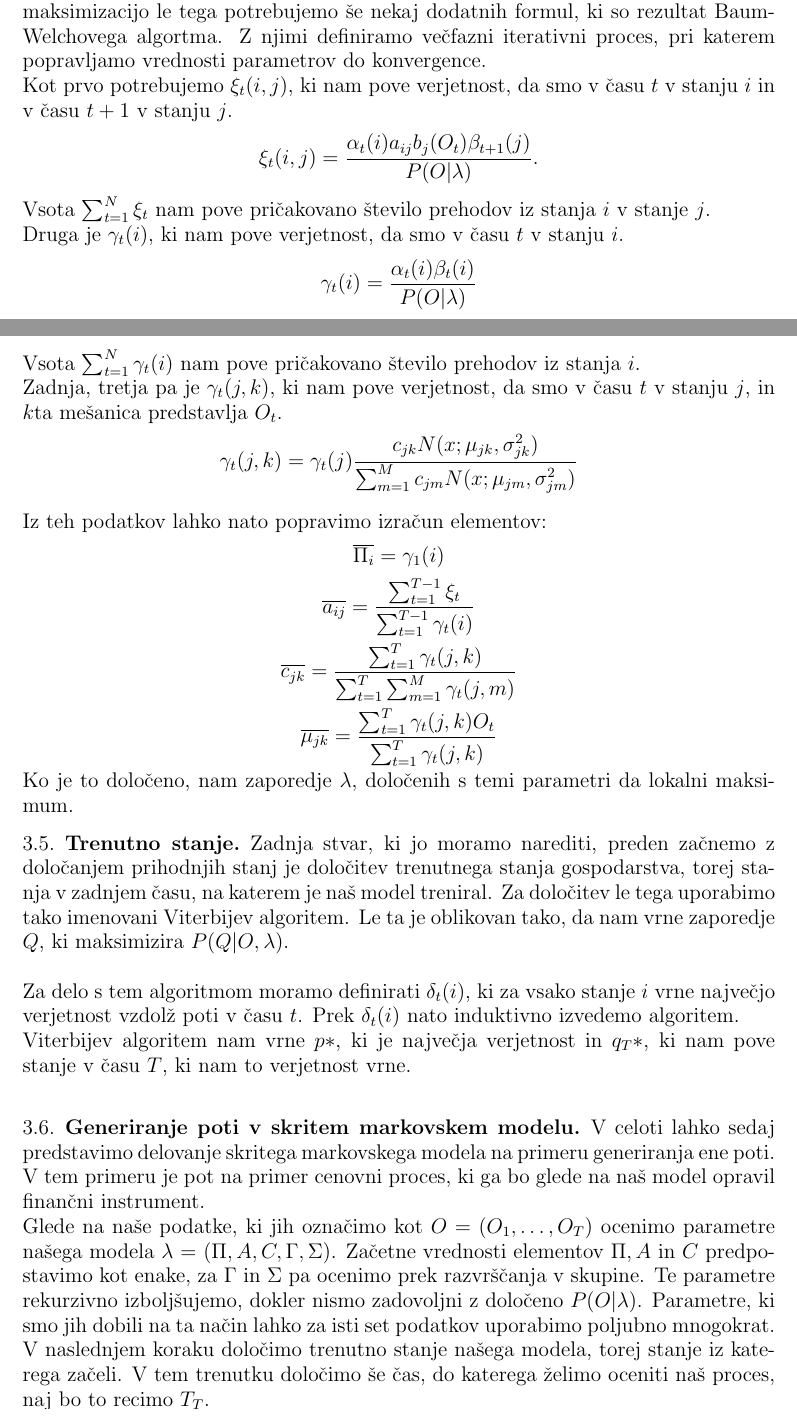
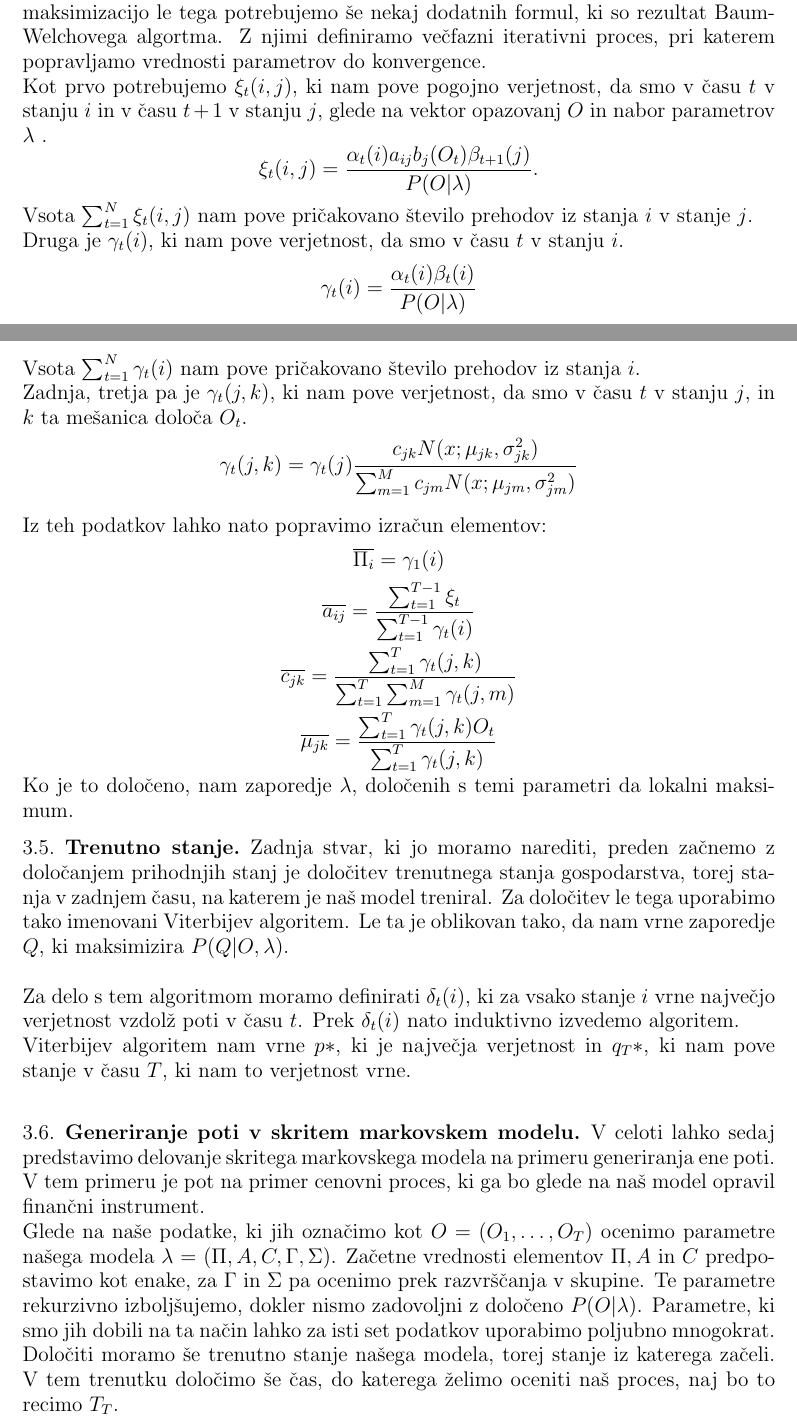
Before and after one commit to mpracek/Diploma, a LaTeX paper (dipl-sem-martin-pracek.tex): two parts of pages 14 and 15 of 28, joined at a grey line, cut so that both start at the same text. Compiled offline with pdfLaTeX; the source files are stored in an older character set and shown here as Unicode; a LaTeX package or settings file that is missing is left out.

Commit message:
txs auto checkin

```diff
--- a/dipl-sem-martin-pracek.tex
+++ b/dipl-sem-martin-pracek.tex
@@ -368,13 +367,13 @@
 
 \subsection{Natančna določitev začetnih vrednosti}\label{zacetno}
 Zanima nas torej, kako bomo osnovali zaporedje $\lambda$, ki ga potrebujemo za maksimizacijo $P(O|\lambda)$. Izkaže se, da za maksimizacijo le tega potrebujemo še nekaj dodatnih formul, ki so rezultat Baum-Welchovega algortma. Z njimi definiramo večfazni iterativni proces, pri katerem popravljamo vrednosti parametrov do konvergence.\\
-Kot prvo potrebujemo $\xi_{t}(i,j)$, ki nam pove verjetnost, da smo v času $t$ v stanju $i$ in v času $t+1$ v stanju $j$.
+Kot prvo potrebujemo $\xi_{t}(i,j)$, ki nam pove  pogojno verjetnost, da smo v času $t$ v stanju $i$ in v času $t+1$ v stanju $j$, glede na vektor opazovanj $O$ in nabor parametrov $\lambda$ .
 $$\xi_{t}(i,j) = \frac{\alpha_{t}(i)a_{ij}b_{j}(O_{t})\beta_{t+1}(j)}{P(O|\lambda)}.$$
-Vsota $\sum_{t=1}^{N}{\xi_{t}}$ nam pove pričakovano število prehodov iz stanja $i$ v stanje $j$.\\
+Vsota $\sum_{t=1}^{N}{\xi_{t}}(i,j)$ nam pove pričakovano število prehodov iz stanja $i$ v stanje $j$.\\
 Druga je $\gamma_{t}(i)$, ki nam pove verjetnost, da smo v času $t$ v stanju $i$.
 $$\gamma_{t}(i) = \frac{\alpha_{t}(i)\beta_{t}(i)}{P(O|\lambda)}$$
 Vsota $\sum_{t=1}^{N}{\gamma_{t}(i)}$ nam pove pričakovano število prehodov iz stanja $i$.\\
-Zadnja, tretja pa je $\gamma_{t}(j,k)$, ki nam pove verjetnost, da smo v času $t$ v stanju $j$, in $k$ta mešanica predstavlja $O_{t}$.
+Zadnja, tretja pa je $\gamma_{t}(j,k)$, ki nam pove verjetnost, da smo v času $t$ v stanju $j$, in $k$ ta mešanica določa $O_{t}$.
 $$ \gamma_{t}(j,k) =\gamma_{t}(j)\frac{c_{jk} N(x;\mu_{jk}, \sigma_{jk}^2)}{\sum_{m = 1}^{M}{c_{jm}} N(x;\mu_{jm}, \sigma_{jm}^2)}$$
 \ \\
 Iz teh podatkov lahko nato popravimo izračun elementov:
@@ -422,7 +421,7 @@
 \subsection{Generiranje poti v skritem markovskem modelu}
 V celoti lahko sedaj predstavimo delovanje skritega markovskega modela na primeru generiranja ene poti. V tem primeru je pot na primer cenovni proces, ki ga bo glede na naš model opravil finančni instrument.\\
 Glede na naše podatke, ki jih označimo kot $O = (O_1,\ldots, O_T)$ ocenimo parametre našega modela $\lambda$ $=$ $(\Pi,A,C,\Gamma,\Sigma)$. Začetne vrednosti elementov  $\Pi,A$ in $C$ predpostavimo kot enake, za $\Gamma$ in $\Sigma$ pa ocenimo prek razvrščanja v skupine. Te parametre rekurzivno izboljšujemo, dokler nismo zadovoljni z določeno $P(O|\lambda)$. Parametre, ki smo jih dobili na ta način lahko za isti set podatkov uporabimo poljubno mnogokrat. \\
-V naslednjem koraku določimo trenutno stanje našega modela, torej stanje iz katerega začeli. V tem trenutku določimo še čas, do katerega želimo oceniti naš proces, naj bo to recimo $T_T$.\\
+Določiti moramo še trenutno stanje našega modela, torej stanje iz katerega začeli. V tem trenutku določimo še čas, do katerega želimo oceniti naš proces, naj bo to recimo $T_T$.\\
 Naslednji korak si lahko predstavljamo kot zanko. Če predpostavimo, da naš parameter $t$ teče od časa $T$ do časa $T_T$, v vsakem koraku glede na stanje, v katerem se nahajmo, izberemo stanje, v katerega se bomo premaknili v naslednjem koraku. V vsakem koraku še shranimo stanje, v katerem smo bili. Na ta način dobimo pot, ki jo generira skriti markovski model.\\
 Ta postopek lahko ponovimo večkrat, kar se izkaže precej uporabno v primeru Monte Carlo simulacije.
 \begin{algorithm}[h!]
```
Also changed, not shown: dipl-sem-martin-pracek.tex (3 more changed lines).
